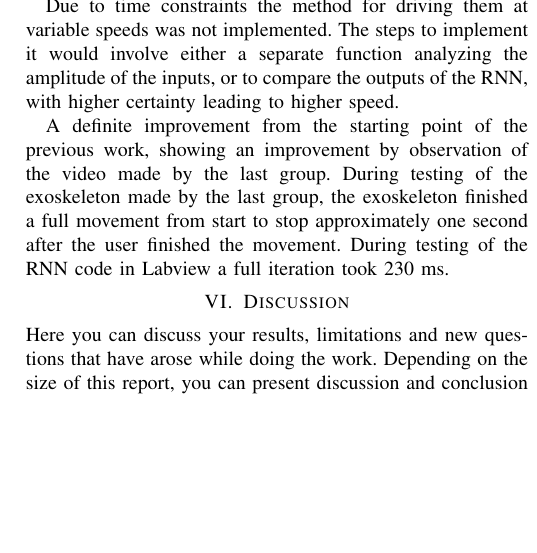
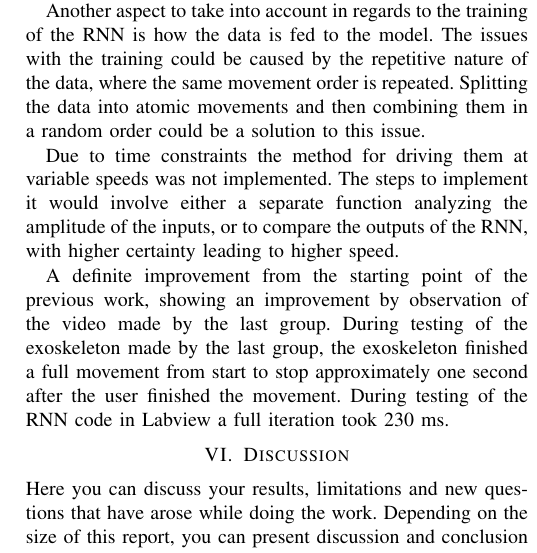
Before and after one commit to DanRyten/EXO1, a LaTeX paper (LaTeX/main.tex, which reads LaTeX/sections/conclusion.tex): part of one column of page 5 of 5, cut at the place of the change, the shorter picture padded with empty space. Compiled offline with pdfLaTeX.

Commit message:
Added some training conclussions

```diff
--- a/LaTeX/sections/conclusion.tex
+++ b/LaTeX/sections/conclusion.tex
@@ -12,11 +11,13 @@ weights of the RNN could not be transferred to LabView without great difficultie
 pyTorch. Making use of methods that would allow for either easier weight extraction or for the model to be trained
 directly in LabView would be preferred.
 
+Another aspect to take into account in regards to the training of the \acrshort{rnn} is how the data is fed to the model. The issues
+with the training could be caused by the repetitive nature of the data, where the same movement order is repeated. Splitting the data
+into atomic movements and then combining them in a random order could be a solution to this issue.
 
 Due to time constraints the method for driving them at variable speeds was not implemented. The steps to implement it
 would involve either a separate function analyzing the amplitude of the inputs, or to compare the outputs of the RNN,
 with higher certainty leading to higher speed.
 
-
 A definite improvement from the starting point of the previous work, showing an improvement by observation of the video made by the last group. During testing of the exoskeleton made by the last group,
 the exoskeleton finished a full movement from start to stop approximately one second after the user finished the movement. During testing of the RNN code in Labview a full iteration took 230 ms.
```
Also changed, not shown: LaTeX/sections/conclusion.tex (3 more changed lines).
